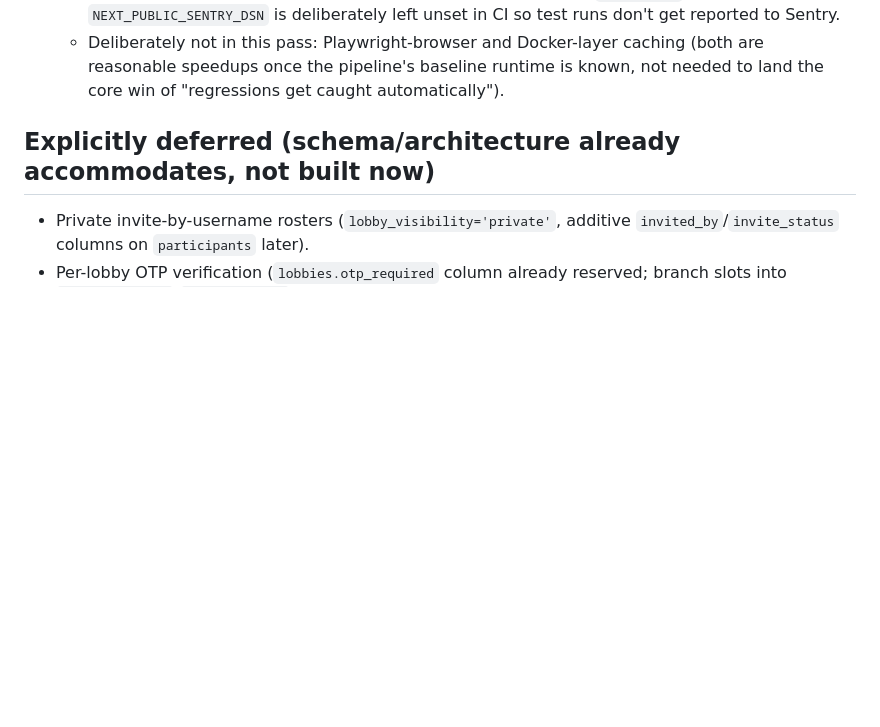
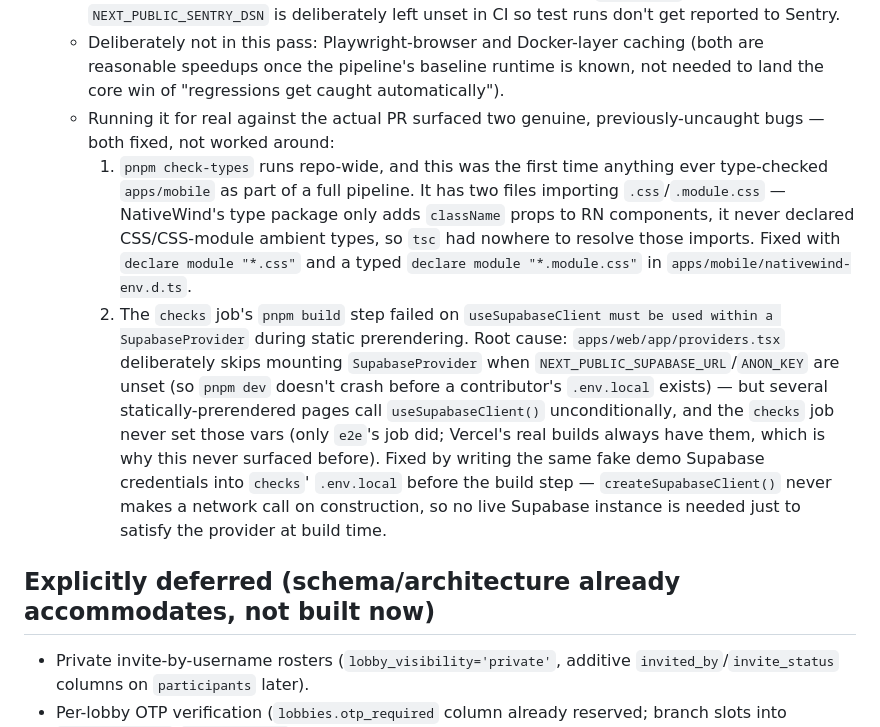
Before and after one commit to Tadxss/votero, a Markdown page: docs/ARCHITECTURE.md, the part around the change. Rendered like a GitHub page; blank space fills up the shorter version.

```diff
--- a/docs/ARCHITECTURE.md
+++ b/docs/ARCHITECTURE.md
@@ -246,6 +246,9 @@ Two primitives for two sensitivity levels:
     - **What's wired up**: `.github/workflows/ci.yml`, two independent jobs on every push/PR to `main`/`develop` — `checks` (`pnpm lint`, `pnpm check-types`, `pnpm build`) for fast feedback, and `e2e` (boots a real local Supabase stack via `supabase/setup-cli` + `supabase start` — applies every committed migration and starts Edge Functions/Mailpit, exactly like a contributor's local setup — then runs the full 21-test Playwright suite against it). A failed `e2e` run uploads the HTML report as a build artifact for diagnosis without a local repro.
     - The local-dev Supabase anon key written into the workflow's `apps/web/.env.local` is Supabase CLI's well-known default demo key (deterministic from `supabase/config.toml`'s default JWT secret, identical across any local project that hasn't overridden it) — not a secret, and the same value already used in every contributor's own gitignored `.env.local`. `NEXT_PUBLIC_SENTRY_DSN` is deliberately left unset in CI so test runs don't get reported to Sentry.
     - Deliberately not in this pass: Playwright-browser and Docker-layer caching (both are reasonable speedups once the pipeline's baseline runtime is known, not needed to land the core win of "regressions get caught automatically").
+    - Running it for real against the actual PR surfaced two genuine, previously-uncaught bugs — both fixed, not worked around:
+      1. `pnpm check-types` runs repo-wide, and this was the first time anything ever type-checked `apps/mobile` as part of a full pipeline. It has two files importing `.css`/`.module.css` — NativeWind's type package only adds `className` props to RN components, it never declared CSS/CSS-module ambient types, so `tsc` had nowhere to resolve those imports. Fixed with `declare module "*.css"` and a typed `declare module "*.module.css"` in `apps/mobile/nativewind-env.d.ts`.
+      2. The `checks` job's `pnpm build` step failed on `useSupabaseClient must be used within a SupabaseProvider` during static prerendering. Root cause: `apps/web/app/providers.tsx` deliberately skips mounting `SupabaseProvider` when `NEXT_PUBLIC_SUPABASE_URL`/`ANON_KEY` are unset (so `pnpm dev` doesn't crash before a contributor's `.env.local` exists) — but several statically-prerendered pages call `useSupabaseClient()` unconditionally, and the `checks` job never set those vars (only `e2e`'s job did; Vercel's real builds always have them, which is why this never surfaced before). Fixed by writing the same fake demo Supabase credentials into `checks`' `.env.local` before the build step — `createSupabaseClient()` never makes a network call on construction, so no live Supabase instance is needed just to satisfy the provider at build time.
 
 ## Explicitly deferred (schema/architecture already accommodates, not built now)
 - Private invite-by-username rosters (`lobby_visibility='private'`, additive `invited_by`/`invite_status` columns on `participants` later).
```
Also changed, not shown: TECH_STACK.md (+12 -0 lines).
